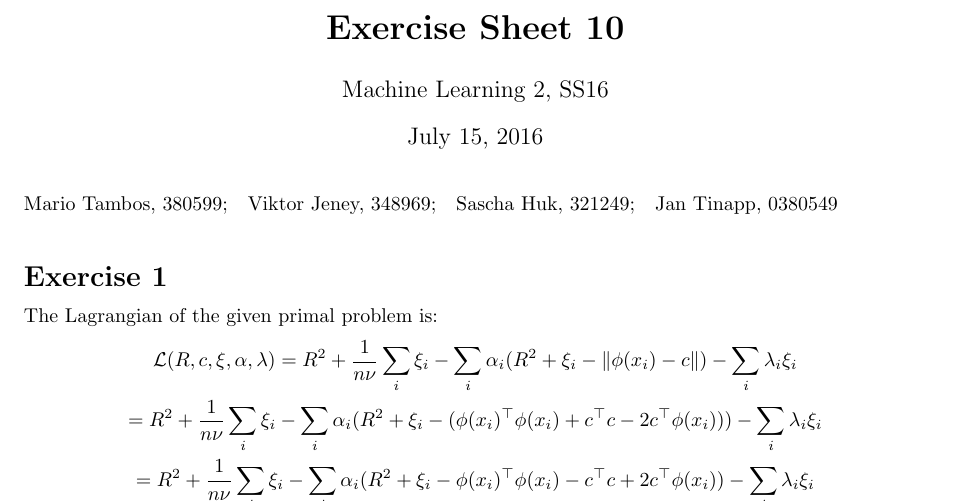
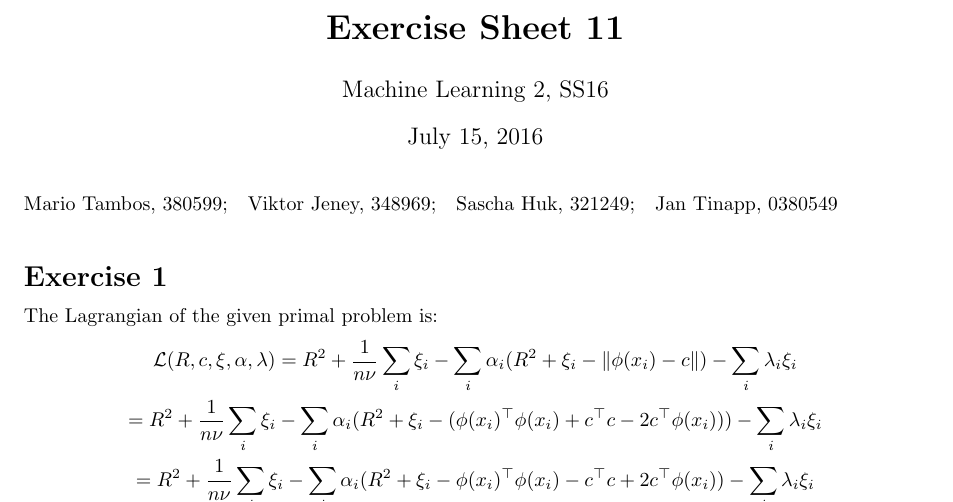
Before and after one commit to HeavyPanda/ml2, a LaTeX document (TeX/document.tex): part of page 1 of 2, cut so that both start at the same text. Compiled offline with pdfLaTeX.

Commit message:
Viktor's 2

```diff
--- a/TeX/document.tex
+++ b/TeX/document.tex
@@ -128,7 +128,7 @@
 \begin{document}
 
 % header configuration
-\title{\b{Exercise Sheet 10}}
+\title{\b{Exercise Sheet 11}}
 \author{Machine Learning 2, SS16}
 
 \maketitle
```
Also changed, not shown: TeX/document.pdf.
